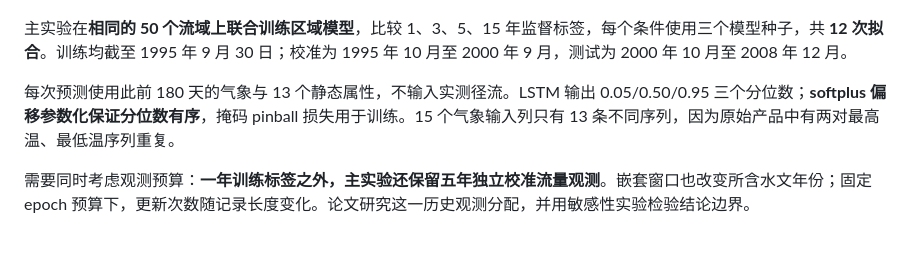
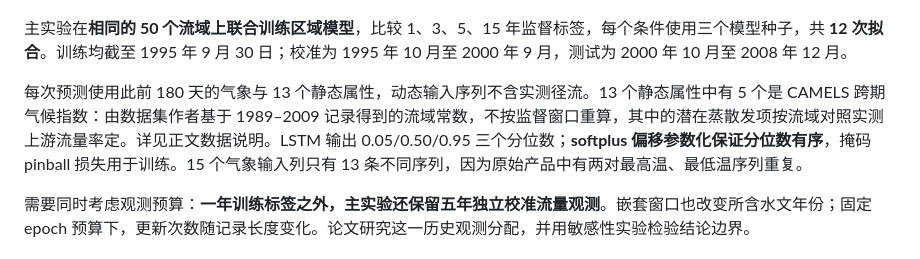
Before and after one commit to AuroraNeko/data-scarcity-uncertainty-hydrodl, a Markdown page: README.zh-CN.md, the part around the change. Rendered like a GitHub page.

```diff
--- a/README.zh-CN.md
+++ b/README.zh-CN.md
@@ -14,7 +14,7 @@
 
 主实验在**相同的 50 个流域上联合训练区域模型**，比较 1、3、5、15 年监督标签，每个条件使用三个模型种子，共 **12 次拟合**。训练均截至 1995 年 9 月 30 日；校准为 1995 年 10 月至 2000 年 9 月，测试为 2000 年 10 月至 2008 年 12 月。
 
-每次预测使用此前 180 天的气象与 13 个静态属性，不输入实测径流。LSTM 输出 0.05/0.50/0.95 三个分位数；**softplus 偏移参数化保证分位数有序**，掩码 pinball 损失用于训练。15 个气象输入列只有 13 条不同序列，因为原始产品中有两对最高温、最低温序列重复。
+每次预测使用此前 180 天的气象与 13 个静态属性，动态输入序列不含实测径流。13 个静态属性中有 5 个是 CAMELS 跨期气候指数：由数据集作者基于 1989–2009 记录得到的流域常数，不按监督窗口重算，其中的潜在蒸散发项按流域对照实测上游流量率定。详见正文数据说明。LSTM 输出 0.05/0.50/0.95 三个分位数；**softplus 偏移参数化保证分位数有序**，掩码 pinball 损失用于训练。15 个气象输入列只有 13 条不同序列，因为原始产品中有两对最高温、最低温序列重复。
 
 需要同时考虑观测预算：**一年训练标签之外，主实验还保留五年独立校准流量观测**。嵌套窗口也改变所含水文年份；固定 epoch 预算下，更新次数随记录长度变化。论文研究这一历史观测分配，并用敏感性实验检验结论边界。
 
```
Also changed, not shown: README.md (+1 -1 lines).
